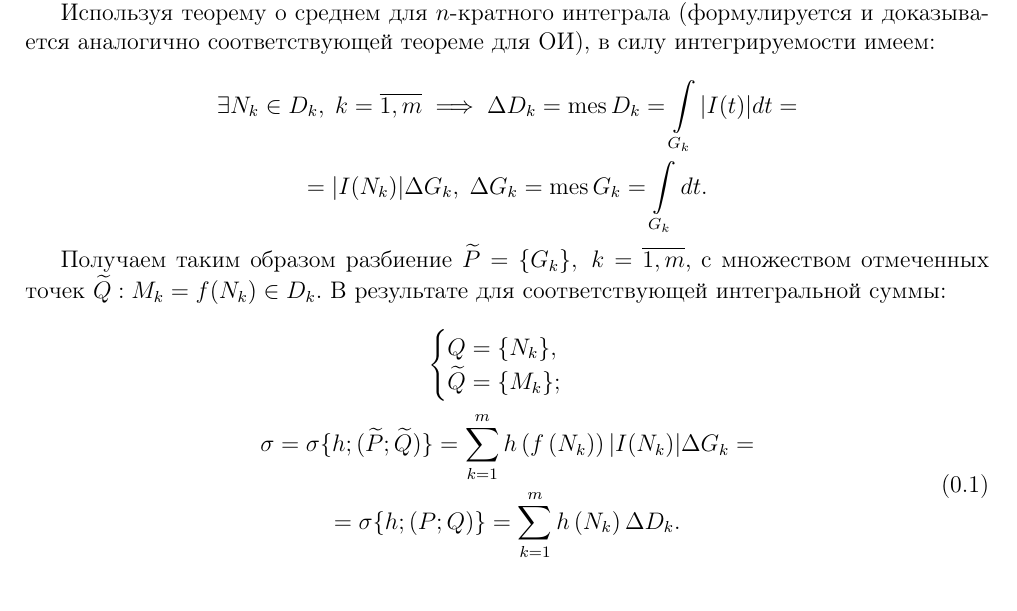
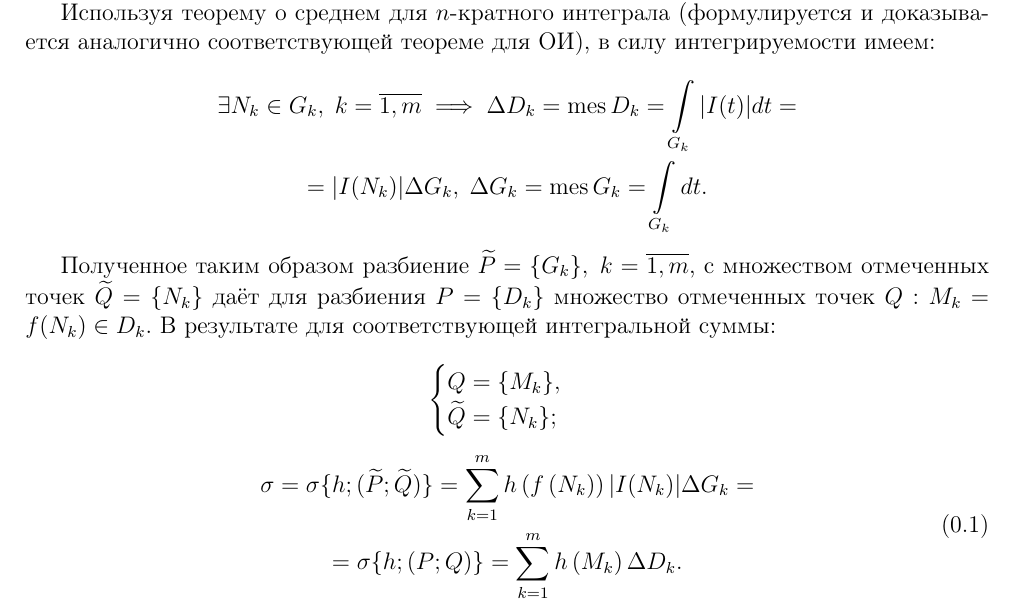
Before and after one commit to alex65536/bulatov-lectures, a LaTeX document (tex/chapter7/lec15.tex): part of page 1 of 5 before the commit and part of page 1 of 6 after it, cut so that both start at the same text. Compiled offline with pdfLaTeX.

Commit message:
Немного починил доказательство о замене переменных

```diff
--- a/tex/chapter7/lec15.tex
+++ b/tex/chapter7/lec15.tex
@@ -38,21 +38,22 @@
 
 	\[
 	\begin{gathered}
-	\exists N_k \in D_k,\; k = \overline{1, m} \implies \Delta D_k = \mes D_k
+	\exists N_k \in G_k,\; k = \overline{1, m} \implies \Delta D_k = \mes D_k
 	= \int\limits_{G_k} |I(t)| dt = \\ = |I(N_k)|
 	 \Delta G_k,\; \Delta G_k = \mes G_k = \int\limits_{G_k} dt.
 	\end{gathered}
 	\]
 
-	Получаем таким образом разбиение $\widetilde{P} = \{ G_k  \},\;
-	k = \overline{1, m}$, с множеством отмеченных точек $\widetilde{Q} : M_k =
+	Полученное таким образом разбиение $\widetilde{P} = \{ G_k  \},\;
+	k = \overline{1, m}$, с множеством отмеченных точек $\widetilde{Q} = \{ N_k \}$
+	даёт для разбиения $P = \{D_k\}$ множество отмеченных точек $Q : M_k =
 	f(N_k)
 	\in D_k$. В результате для соответствующей интегральной суммы:
 
 	\[
 	\begin{cases}
-	Q = \{ N_k \},\\
-	\widetilde{Q} = \{ M_k \};
+	Q = \{ M_k \},\\
+	\widetilde{Q} = \{ N_k \};
 	\end{cases}
 	\]
 
@@ -62,7 +63,7 @@
 	\sigma = \sigma \{ h; (\widetilde{P}; \widetilde{Q}) \} = \sum_{k = 1}^{m} h
 	\left( f \left( N_k \right) \right)|I(N_k)| \Delta G_k = \\ =
 	\sigma \{ h; \left( P; Q \right) \} = \sum_{k = 1}^{m} h
-	\left( N_k \right) \Delta D_k.
+	\left( M_k \right) \Delta D_k.
 	\end{gathered}
 	\end{equation}
 
```
Also changed, not shown: tex/chapter7/lec15.tex (4 more changed lines).
